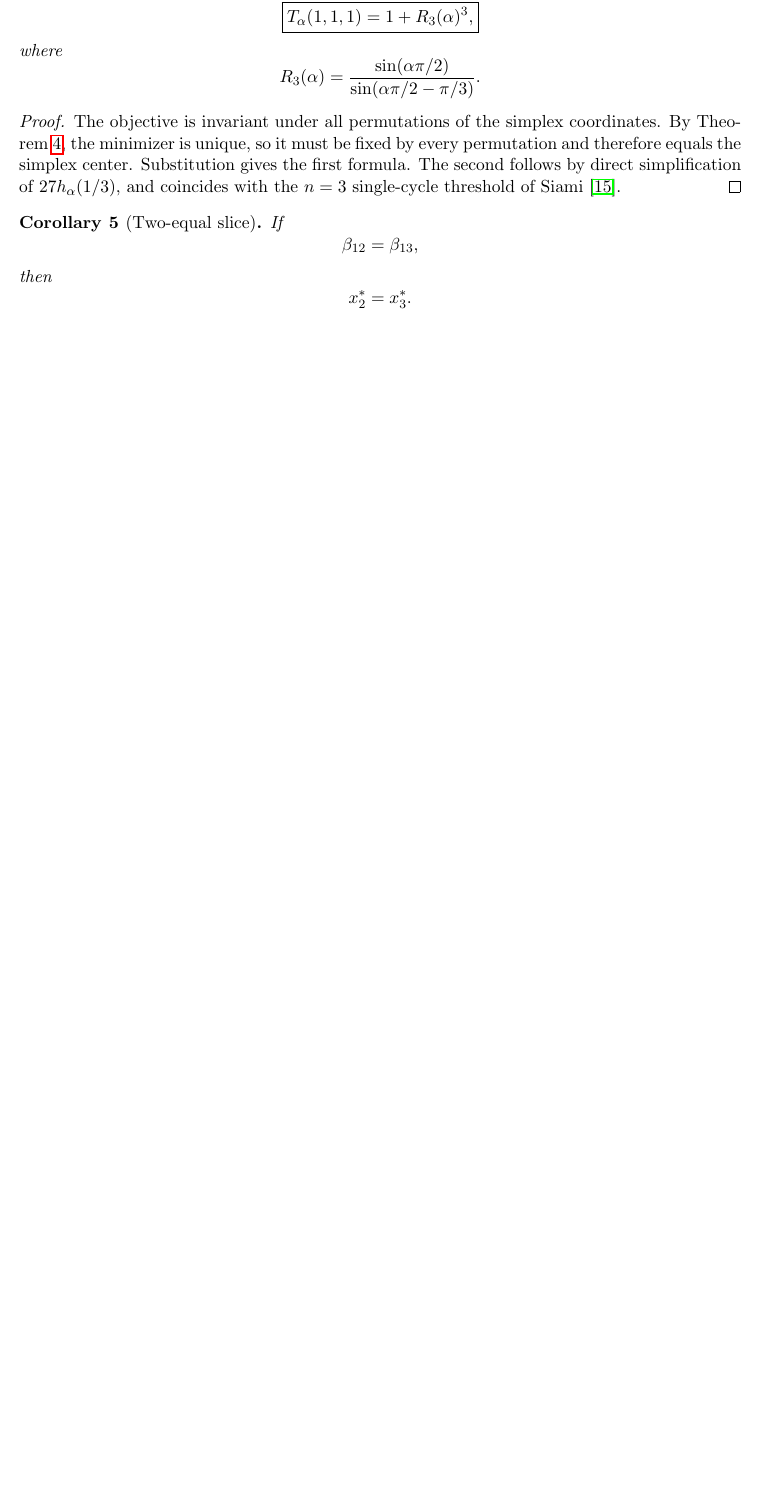
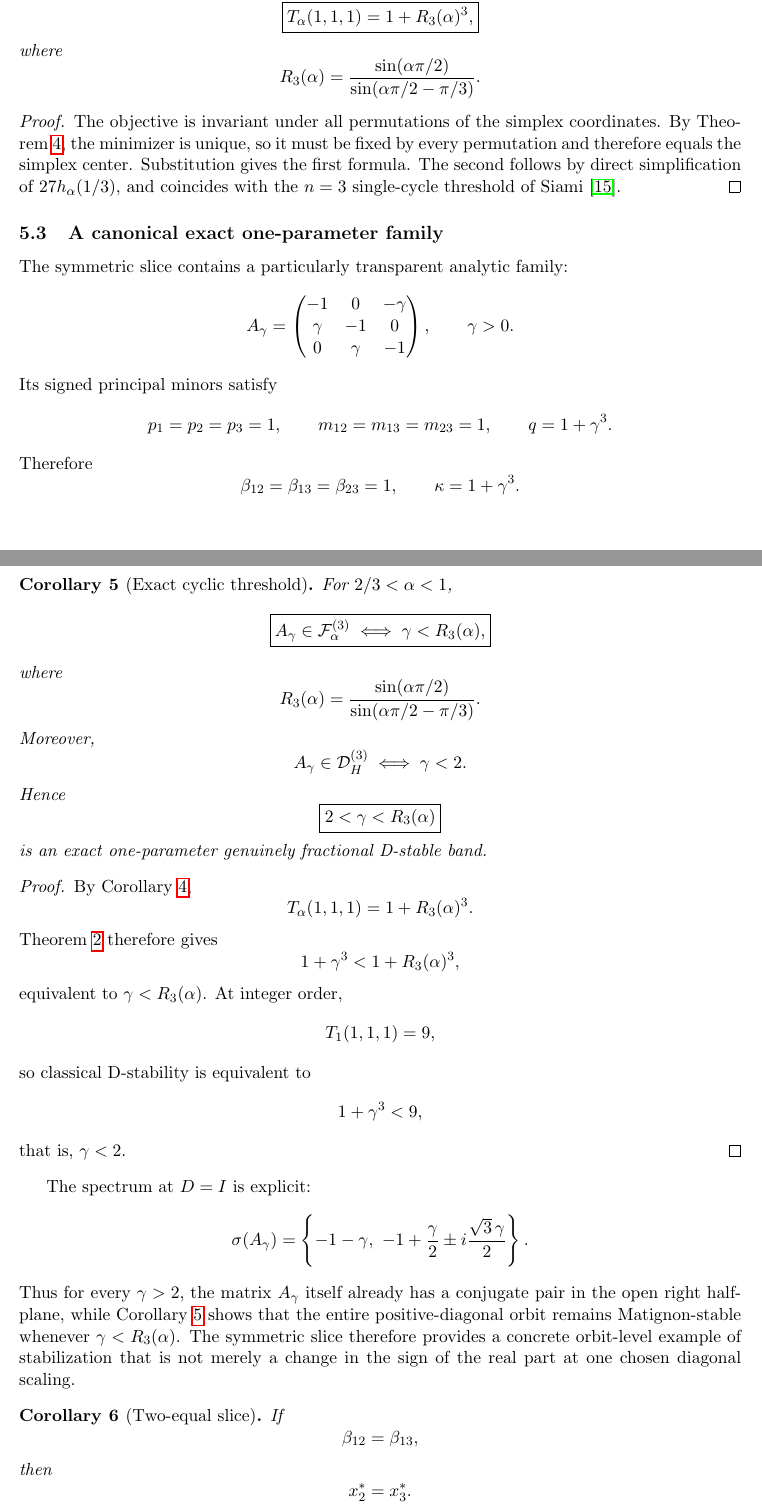
Before and after one commit to maximilianolucius/fractional-d-stability-networks, a LaTeX paper (paper/main.tex, which reads paper/sections/05-threshold-geometry.tex): part of page 15 of 35 before the commit and two parts of pages 15 and 16 of 36 after it, the two joined at a grey line, cut so that both start at the same text, the shorter picture padded with empty space. Compiled offline with pdfLaTeX.

Commit message:
paper: add canonical exact cyclic witness family

```diff
--- a/paper/sections/05-threshold-geometry.tex
+++ b/paper/sections/05-threshold-geometry.tex
@@ -290,6 +290,105 @@ R_3(\alpha)
 \begin{proof}
 The objective is invariant under all permutations of the simplex coordinates. By Theorem~\ref{thm:strict-convexity}, the minimizer is unique, so it must be fixed by every permutation and therefore equals the simplex center. Substitution gives the first formula. The second follows by direct simplification of \(27h_\alpha(1/3)\), and coincides with the \(n=3\) single-cycle threshold of \citet{Siami2021}.
 \end{proof}
+
+
+\subsection{A canonical exact one-parameter family}
+
+The symmetric slice contains a particularly transparent analytic family:
+\[
+A_\gamma
+=
+\begin{pmatrix}
+-1&0&-\gamma\\
+\gamma&-1&0\\
+0&\gamma&-1
+\end{pmatrix},
+\qquad
+\gamma>0.
+\]
+Its signed principal minors satisfy
+\[
+p_1=p_2=p_3=1,
+\qquad
+m_{12}=m_{13}=m_{23}=1,
+\qquad
+q=1+\gamma^3.
+\]
+Therefore
+\[
+\beta_{12}=\beta_{13}=\beta_{23}=1,
+\qquad
+\kappa=1+\gamma^3.
+\]
+
+\begin{corollary}[Exact cyclic threshold]
+\label{cor:cyclic-family}
+For \(2/3<\alpha<1\),
+\[
+\boxed{
+A_\gamma\in\mathcal F_\alpha^{(3)}
+\iff
+\gamma<R_3(\alpha),
+}
+\]
+where
+\[
+R_3(\alpha)
+=
+\frac{\sin(\alpha\pi/2)}
+{\sin(\alpha\pi/2-\pi/3)}.
+\]
+Moreover,
+\[
+A_\gamma\in\mathcal D_H^{(3)}
+\iff
+\gamma<2.
+\]
+Hence
+\[
+\boxed{
+2<\gamma<R_3(\alpha)
+}
+\]
+is an exact one-parameter genuinely fractional D-stable band.
+\end{corollary}
+
+\begin{proof}
+By Corollary~\ref{cor:symmetric-slice},
+\[
+T_\alpha(1,1,1)
+=
+1+R_3(\alpha)^3.
+\]
+Theorem~\ref{thm:C10} therefore gives
+\[
+1+\gamma^3
+<
+1+R_3(\alpha)^3,
+\]
+equivalent to \(\gamma<R_3(\alpha)\). At integer order,
+\[
+T_1(1,1,1)=9,
+\]
+so classical D-stability is equivalent to
+\[
+1+\gamma^3<9,
+\]
+that is, \(\gamma<2\).
+\end{proof}
+
+The spectrum at \(D=I\) is explicit:
+\[
+\sigma(A_\gamma)
+=
+\left\{
+-1-\gamma,\
+-1+\frac{\gamma}{2}
+\pm
+i\frac{\sqrt3\,\gamma}{2}
+\right\}.
+\]
+Thus for every \(\gamma>2\), the matrix \(A_\gamma\) itself already has a conjugate pair in the open right half-plane, while Corollary~\ref{cor:cyclic-family} shows that the entire positive-diagonal orbit remains Matignon-stable whenever \(\gamma<R_3(\alpha)\). The symmetric slice therefore provides a concrete orbit-level example of stabilization that is not merely a change in the sign of the real part at one chosen diagonal scaling.
 
 \begin{corollary}[Two-equal slice]
 If
```
